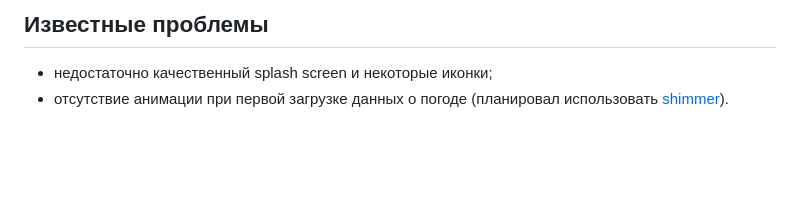
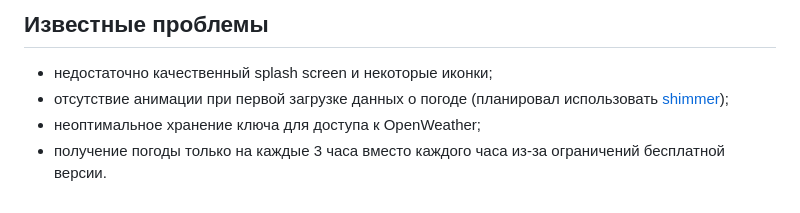
Before and after one commit to seleon1/gazprom-test, a Markdown page: README.md, the part around the change. Rendered like a GitHub page; blank space fills up the shorter version.

```diff
--- a/README.md
+++ b/README.md
@@ -24,4 +24,6 @@
 ## Известные проблемы
 
 - недостаточно качественный splash screen и некоторые иконки;
-- отсутствие анимации при первой загрузке данных о погоде (планировал использовать [shimmer](https://pub.dev/packages/shimmer)).
+- отсутствие анимации при первой загрузке данных о погоде (планировал использовать [shimmer](https://pub.dev/packages/shimmer));
+- неоптимальное хранение ключа для доступа к OpenWeather;
+- получение погоды только на каждые 3 часа вместо каждого часа из-за ограничений бесплатной версии.
```
